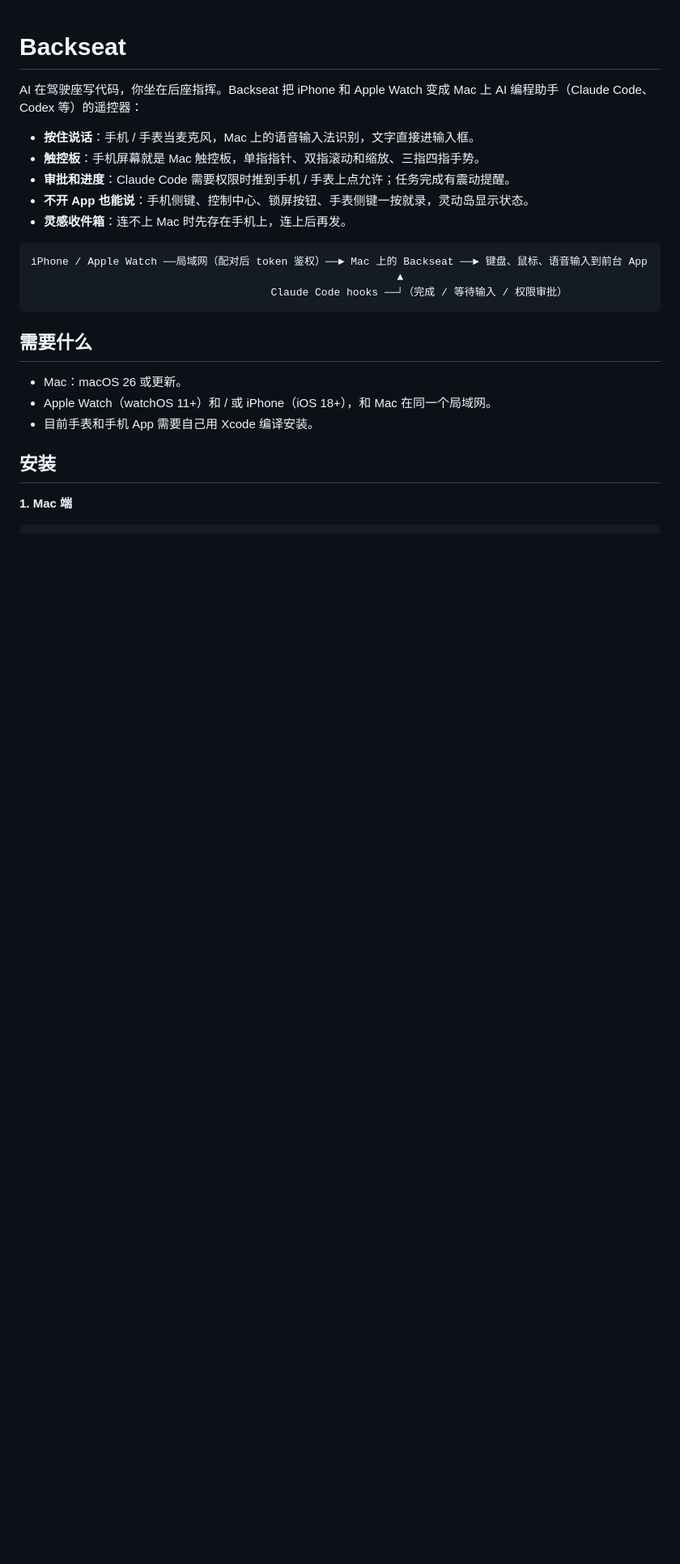
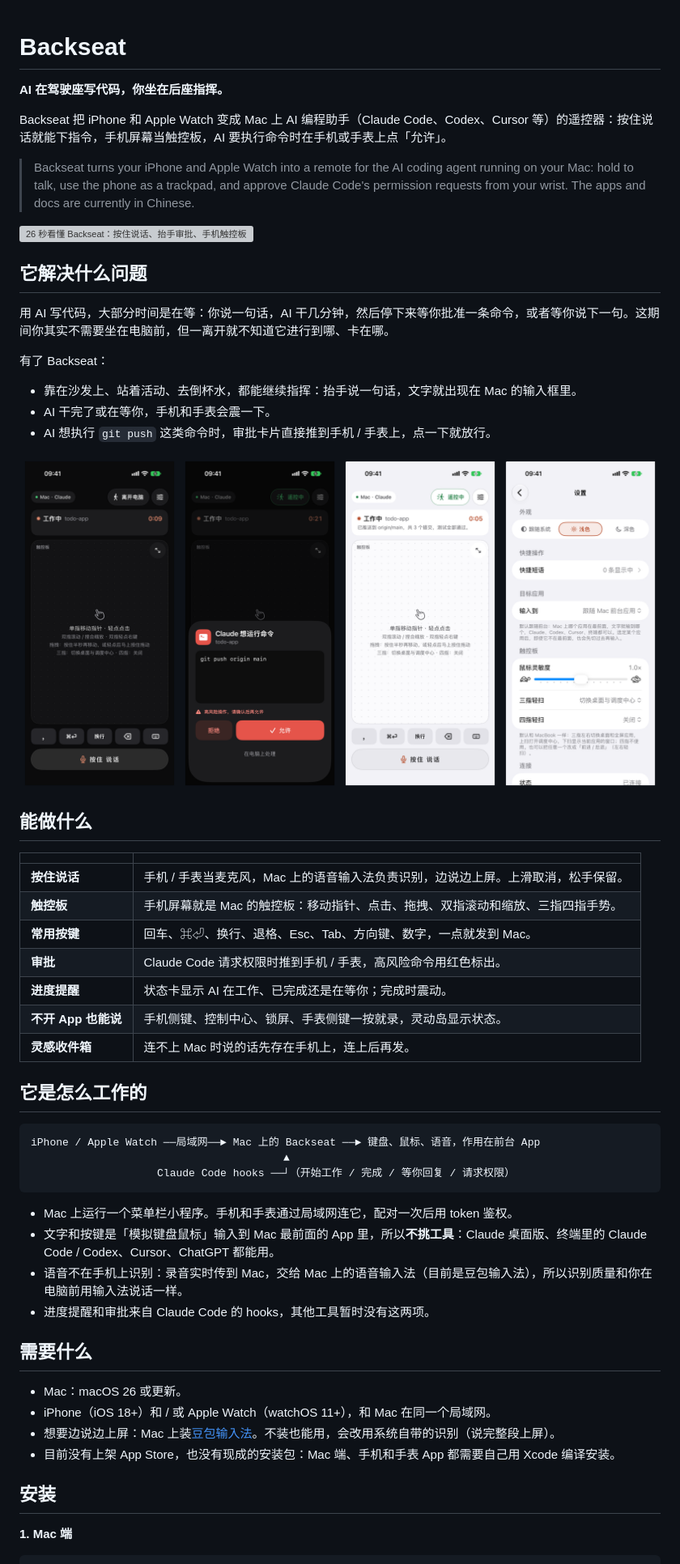
Before and after one commit to wxkingstar/Backseat, a Markdown page: README.md, the part around one of its changes. Shown at 81% size. GitHub-like rendering; pictures changed too: docs/screenshots.png (added); blank space fills up the shorter version; grey boxes are pictures that could not be loaded.

````diff
--- a/README.md
+++ b/README.md
@@ -1,24 +1,56 @@
 # Backseat
 
-AI 在驾驶座写代码，你坐在后座指挥。Backseat 把 iPhone 和 Apple Watch 变成 Mac 上 AI 编程助手（Claude Code、Codex 等）的遥控器：
+**AI 在驾驶座写代码，你坐在后座指挥。**
 
-- **按住说话**：手机 / 手表当麦克风，Mac 上的语音输入法识别，文字直接进输入框。
-- **触控板**：手机屏幕就是 Mac 触控板，单指指针、双指滚动和缩放、三指四指手势。
-- **审批和进度**：Claude Code 需要权限时推到手机 / 手表上点允许；任务完成有震动提醒。
-- **不开 App 也能说**：手机侧键、控制中心、锁屏按钮、手表侧键一按就录，灵动岛显示状态。
-- **灵感收件箱**：连不上 Mac 时先存在手机上，连上后再发。
+Backseat 把 iPhone 和 Apple Watch 变成 Mac 上 AI 编程助手（Claude Code、Codex、Cursor 等）的遥控器：按住说话就能下指令，手机屏幕当触控板，AI 要执行命令时在手机或手表上点「允许」。
+
+> Backseat turns your iPhone and Apple Watch into a remote for the AI coding agent running on your Mac: hold to talk, use the phone as a trackpad, and approve Claude Code's permission requests from your wrist. The apps and docs are currently in Chinese.
+
+[![26 秒看懂 Backseat：按住说话、抬手审批、手机触控板](docs/demo.gif)](docs/demo.mp4)
+
+## 它解决什么问题
+
+用 AI 写代码，大部分时间是在等：你说一句话，AI 干几分钟，然后停下来等你批准一条命令，或者等你说下一句。这期间你其实不需要坐在电脑前，但一离开就不知道它进行到哪、卡在哪。
+
+有了 Backseat：
+
+- 靠在沙发上、站着活动、去倒杯水，都能继续指挥：抬手说一句话，文字就出现在 Mac 的输入框里。
+- AI 干完了或在等你，手机和手表会震一下。
+- AI 想执行 `git push` 这类命令时，审批卡片直接推到手机 / 手表上，点一下就放行。
+
+![Backseat 的手机界面：主屏、审批、浅色模式、设置](docs/screenshots.png)
+
+## 能做什么
+
+| | |
+|---|---|
+| **按住说话** | 手机 / 手表当麦克风，Mac 上的语音输入法负责识别，边说边上屏。上滑取消，松手保留。 |
+| **触控板** | 手机屏幕就是 Mac 的触控板：移动指针、点击、拖拽、双指滚动和缩放、三指四指手势。 |
+| **常用按键** | 回车、⌘⏎、换行、退格、Esc、Tab、方向键、数字，一点就发到 Mac。 |
+| **审批** | Claude Code 请求权限时推到手机 / 手表，高风险命令用红色标出。 |
+| **进度提醒** | 状态卡显示 AI 在工作、已完成还是在等你；完成时震动。 |
+| **不开 App 也能说** | 手机侧键、控制中心、锁屏、手表侧键一按就录，灵动岛显示状态。 |
+| **灵感收件箱** | 连不上 Mac 时说的话先存在手机上，连上后再发。 |
+
+## 它是怎么工作的
 
 ```
-iPhone / Apple Watch ──局域网（配对后 token 鉴权）──► Mac 上的 Backseat ──► 键盘、鼠标、语音输入到前台 App
-                                                          ▲
-                                      Claude Code hooks ──┘（完成 / 等待输入 / 权限审批）
+iPhone / Apple Watch ──局域网──► Mac 上的 Backseat ──► 键盘、鼠标、语音，作用在前台 App
+                                        ▲
+                    Claude Code hooks ──┘（开始工作 / 完成 / 等你回复 / 请求权限）
 ```
+
+- Mac 上运行一个菜单栏小程序。手机和手表通过局域网连它，配对一次后用 token 鉴权。
+- 文字和按键是「模拟键盘鼠标」输入到 Mac 最前面的 App 里，所以**不挑工具**：Claude 桌面版、终端里的 Claude Code / Codex、Cursor、ChatGPT 都能用。
+- 语音不在手机上识别：录音实时传到 Mac，交给 Mac 上的语音输入法（目前是豆包输入法），所以识别质量和你在电脑前用输入法说话一样。
+- 进度提醒和审批来自 Claude Code 的 hooks，其他工具暂时没有这两项。
 
 ## 需要什么
 
 - Mac：macOS 26 或更新。
-- Apple Watch（watchOS 11+）和 / 或 iPhone（iOS 18+），和 Mac 在同一个局域网。
-- 目前手表和手机 App 需要自己用 Xcode 编译安装。
+- iPhone（iOS 18+）和 / 或 Apple Watch（watchOS 11+），和 Mac 在同一个局域网。
+- 想要边说边上屏：Mac 上装[豆包输入法](https://shurufa.doubao.com/)。不装也能用，会改用系统自带的识别（说完整段上屏）。
+- 目前没有上架 App Store，也没有现成的安装包：Mac 端、手机和手表 App 都需要自己用 Xcode 编译安装。
 
 ## 安装
 
````
Also changed, not shown: other parts of README.md (+82 -30 lines), docs/demo-src/icon.png (added), 4 other files.
